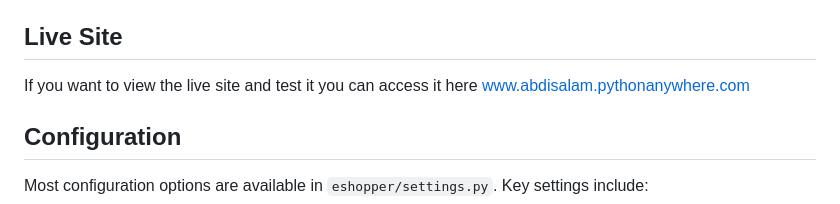
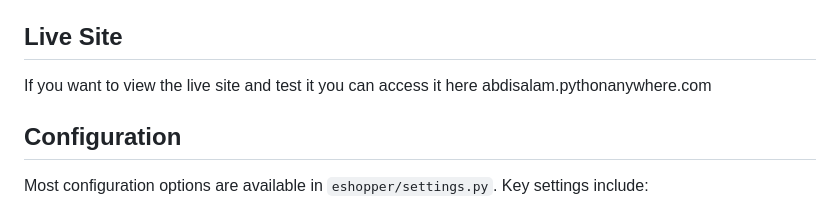
Before and after one commit to Abdisalam123/django-ecommerce, a Markdown page: README.md, the part around the change. Drawn GitHub-style.

```diff
--- a/README.md
+++ b/README.md
@@ -37,7 +37,7 @@ Navigate to `http://127.0.0.1:8000` to access the application.
 
 ## Live Site
 
-If you want to view the live site and test it you can access it here www.abdisalam.pythonanywhere.com
+If you want to view the live site and test it you can access it here abdisalam.pythonanywhere.com
 
 ## Configuration
 
```
